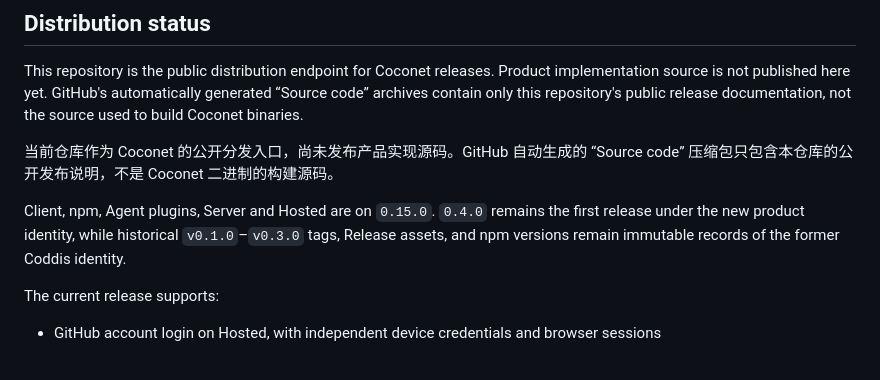
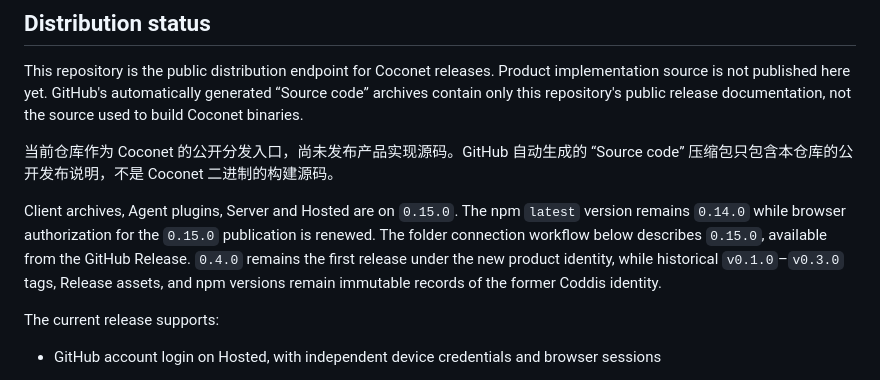
Before and after one commit to xfey/coconet, a Markdown page: README.md, the part around the change. Drawn GitHub-style.

Commit message:
Clarify pending npm 0.15.0 authorization

```diff
--- a/README.md
+++ b/README.md
@@ -10,7 +10,7 @@ This repository is the public distribution endpoint for Coconet releases. Produc
 
 当前仓库作为 Coconet 的公开分发入口，尚未发布产品实现源码。GitHub 自动生成的 “Source code” 压缩包只包含本仓库的公开发布说明，不是 Coconet 二进制的构建源码。
 
-Client, npm, Agent plugins, Server and Hosted are on `0.15.0`. `0.4.0` remains the first release under the new product identity, while historical `v0.1.0`–`v0.3.0` tags, Release assets, and npm versions remain immutable records of the former Coddis identity.
+Client archives, Agent plugins, Server and Hosted are on `0.15.0`. The npm `latest` version remains `0.14.0` while browser authorization for the `0.15.0` publication is renewed. The folder connection workflow below describes `0.15.0`, available from the GitHub Release. `0.4.0` remains the first release under the new product identity, while historical `v0.1.0`–`v0.3.0` tags, Release assets, and npm versions remain immutable records of the former Coddis identity.
 
 The current release supports:
 
```
